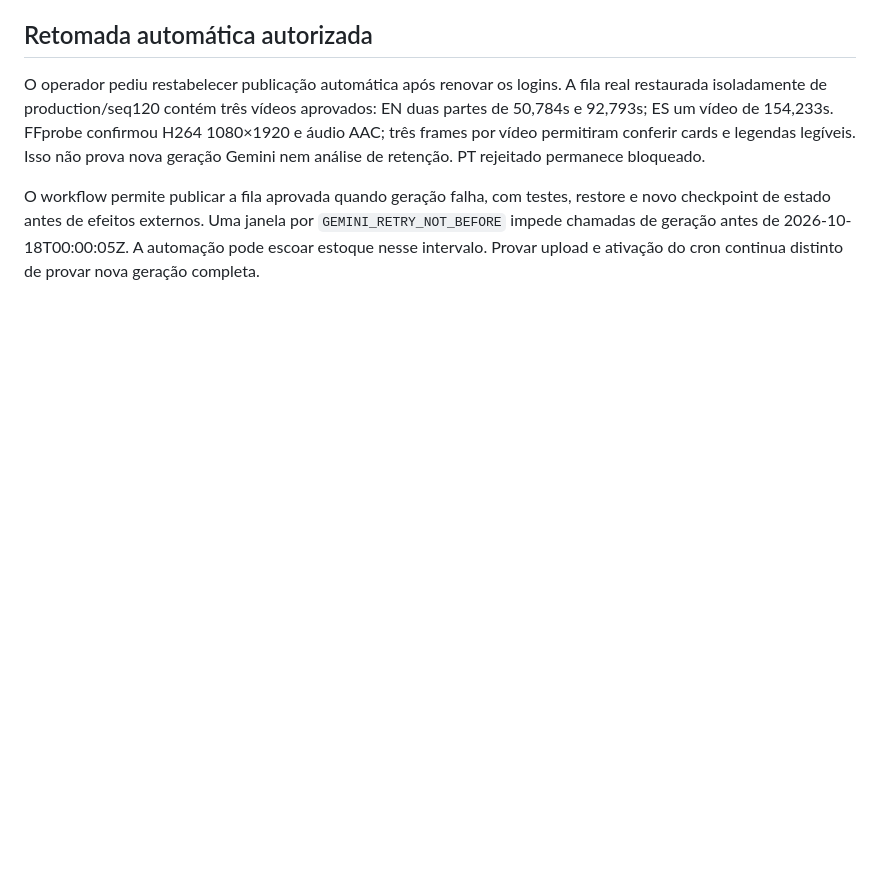
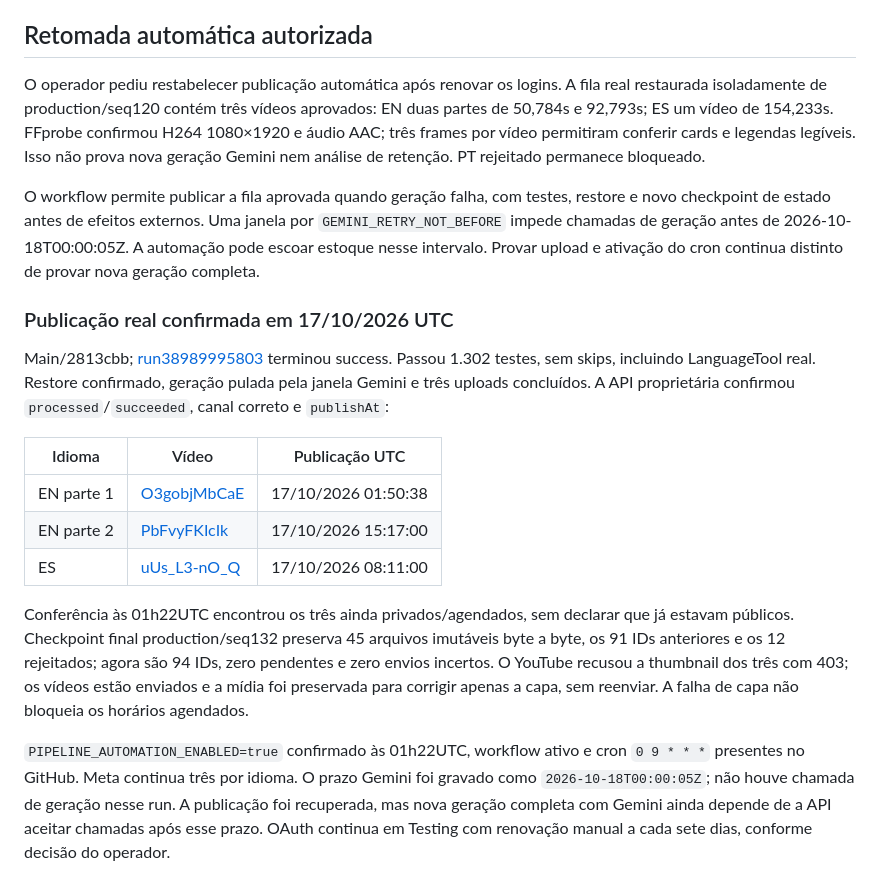
Before and after one commit to MoneyzxD/Automatic-Reddit-Git, a Markdown page: docs/GEMINI_MIGRATION.md, the part around the change. Rendered like a GitHub page; blank space fills up the shorter version.

Commit message:
docs: registrar publicacao e cron recuperados

```diff
--- a/docs/GEMINI_MIGRATION.md
+++ b/docs/GEMINI_MIGRATION.md
@@ -327,3 +327,30 @@ restore e novo checkpoint de estado antes de efeitos externos. Uma janela por
 `GEMINI_RETRY_NOT_BEFORE` impede chamadas de geração antes de
 2026-10-18T00:00:05Z. A automação pode escoar estoque nesse intervalo. Provar
 upload e ativação do cron continua distinto de provar nova geração completa.
+
+### Publicação real confirmada em 17/10/2026 UTC
+
+Main/2813cbb; [run38989995803](https://github.com/MoneyzxD/Automatic-Reddit-Git/actions/runs/38989995803)
+terminou success. Passou 1.302 testes, sem skips, incluindo LanguageTool real.
+Restore confirmado, geração pulada pela janela Gemini e três uploads concluídos.
+A API proprietária confirmou `processed`/`succeeded`, canal correto e `publishAt`:
+
+| Idioma | Vídeo | Publicação UTC |
+|---|---|---|
+| EN parte 1 | [O3gobjMbCaE](https://youtu.be/O3gobjMbCaE) | 17/10/2026 01:50:38 |
+| EN parte 2 | [PbFvyFKIcIk](https://youtu.be/PbFvyFKIcIk) | 17/10/2026 15:17:00 |
+| ES | [uUs_L3-nO_Q](https://youtu.be/uUs_L3-nO_Q) | 17/10/2026 08:11:00 |
+
+Conferência às 01h22UTC encontrou os três ainda privados/agendados, sem declarar
+que já estavam públicos. Checkpoint final production/seq132 preserva 45 arquivos
+imutáveis byte a byte, os 91 IDs anteriores e os 12 rejeitados; agora são 94 IDs,
+zero pendentes e zero envios incertos. O YouTube recusou a thumbnail dos três
+com 403; os vídeos estão enviados e a mídia foi preservada para corrigir apenas
+a capa, sem reenviar. A falha de capa não bloqueia os horários agendados.
+
+`PIPELINE_AUTOMATION_ENABLED=true` confirmado às 01h22UTC, workflow ativo e
+cron `0 9 * * *` presentes no GitHub. Meta continua três por idioma. O prazo
+Gemini foi gravado como `2026-10-18T00:00:05Z`; não houve chamada de geração
+nesse run. A publicação foi recuperada, mas nova geração completa com Gemini
+ainda depende de a API aceitar chamadas após esse prazo. OAuth continua em
+Testing com renovação manual a cada sete dias, conforme decisão do operador.
```
Also changed, not shown: docs/PIPELINE_STATE.md (+8 -0 lines).
